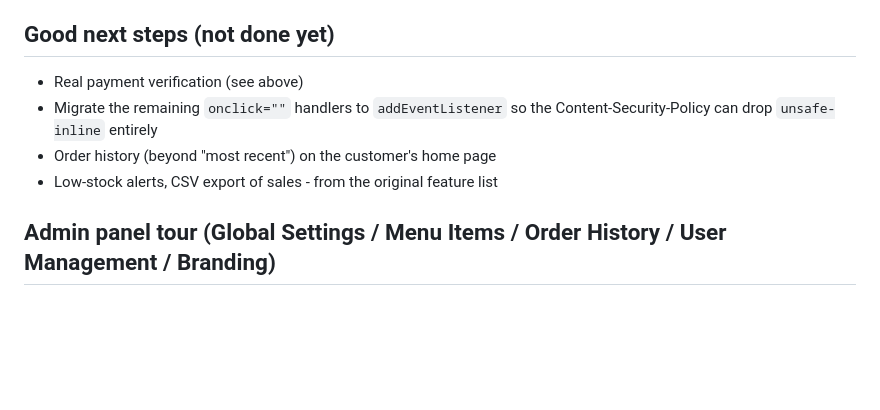
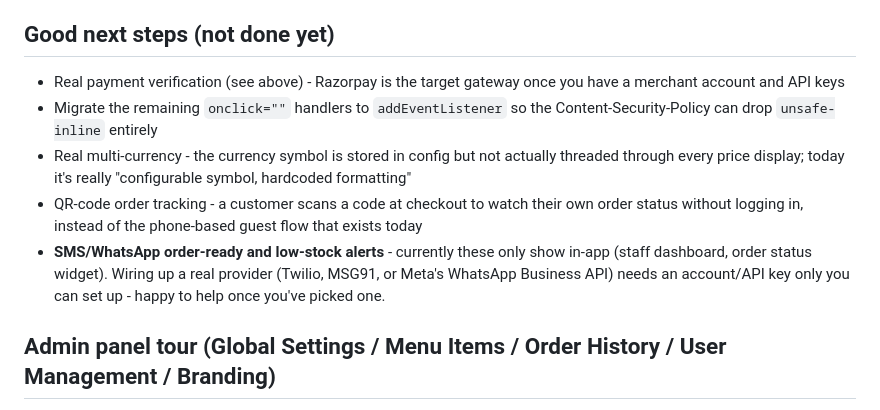
Before and after one commit to catchvibhu-7/Seven-Bits-Coffee-with-backend, a Markdown page: README-BACKEND.md, the part around the change. GitHub-like rendering; blank space fills up the shorter version.

Commit message:
Document pending SMS/WhatsApp notifications and refresh next-steps list
The Operations tab already pointed admins here for the SMS/WhatsApp
tracked feature request, but the section never existed. Also dropped two
items that are actually done now (order history, low-stock alerts/CSV
export) and added multi-currency and QR-code tracking, both still open.

```diff
--- a/README-BACKEND.md
+++ b/README-BACKEND.md
@@ -107,11 +107,20 @@ natural next step - happy to help with that once you've picked a provider.
 
 ## Good next steps (not done yet)
 
-- Real payment verification (see above)
+- Real payment verification (see above) - Razorpay is the target gateway
+  once you have a merchant account and API keys
 - Migrate the remaining `onclick=""` handlers to `addEventListener` so the
   Content-Security-Policy can drop `unsafe-inline` entirely
-- Order history (beyond "most recent") on the customer's home page
-- Low-stock alerts, CSV export of sales - from the original feature list
+- Real multi-currency - the currency symbol is stored in config but not
+  actually threaded through every price display; today it's really
+  "configurable symbol, hardcoded formatting"
+- QR-code order tracking - a customer scans a code at checkout to watch
+  their own order status without logging in, instead of the phone-based
+  guest flow that exists today
+- **SMS/WhatsApp order-ready and low-stock alerts** - currently these only
+  show in-app (staff dashboard, order status widget). Wiring up a real
+  provider (Twilio, MSG91, or Meta's WhatsApp Business API) needs an
+  account/API key only you can set up - happy to help once you've picked one.
 
 ## Admin panel tour (Global Settings / Menu Items / Order History / User Management / Branding)
 
```
